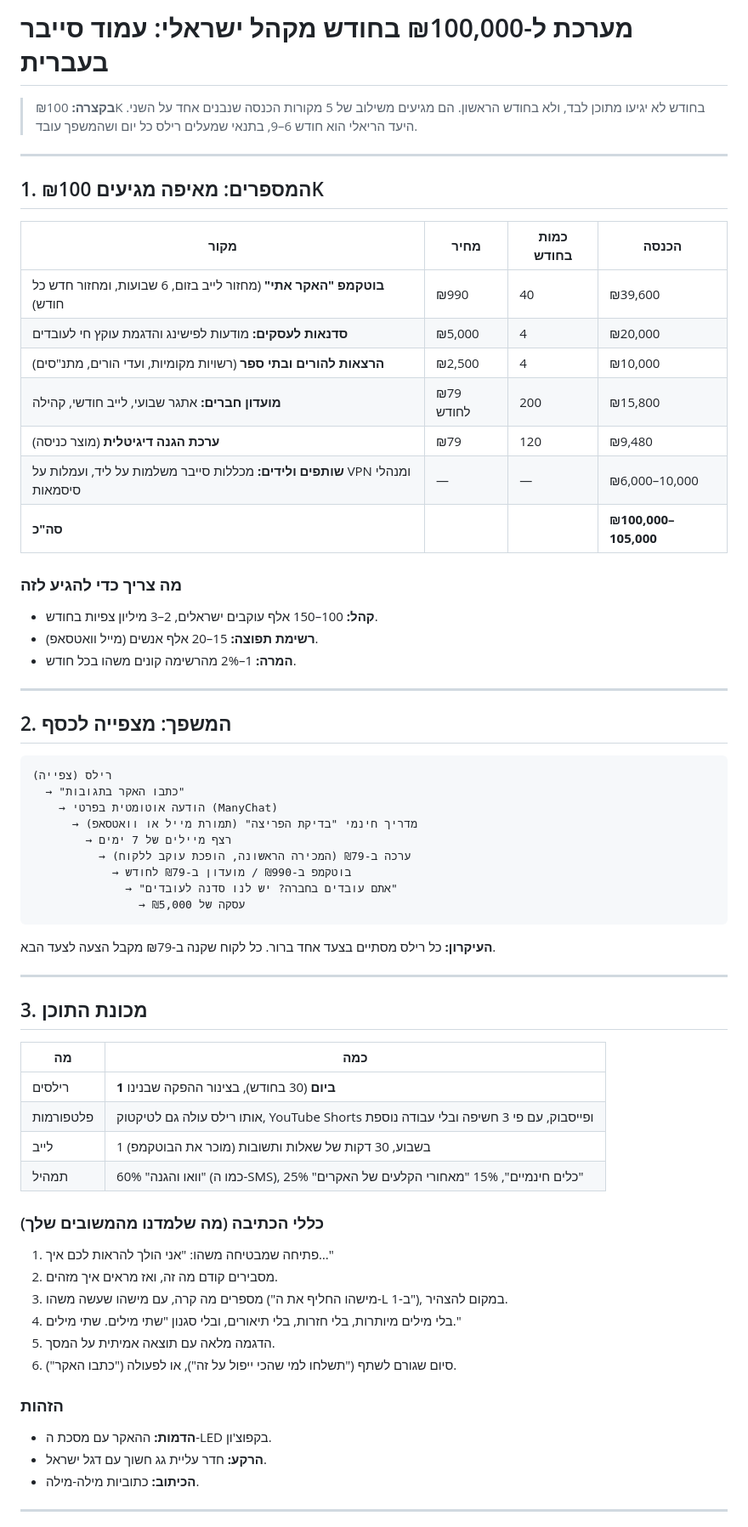
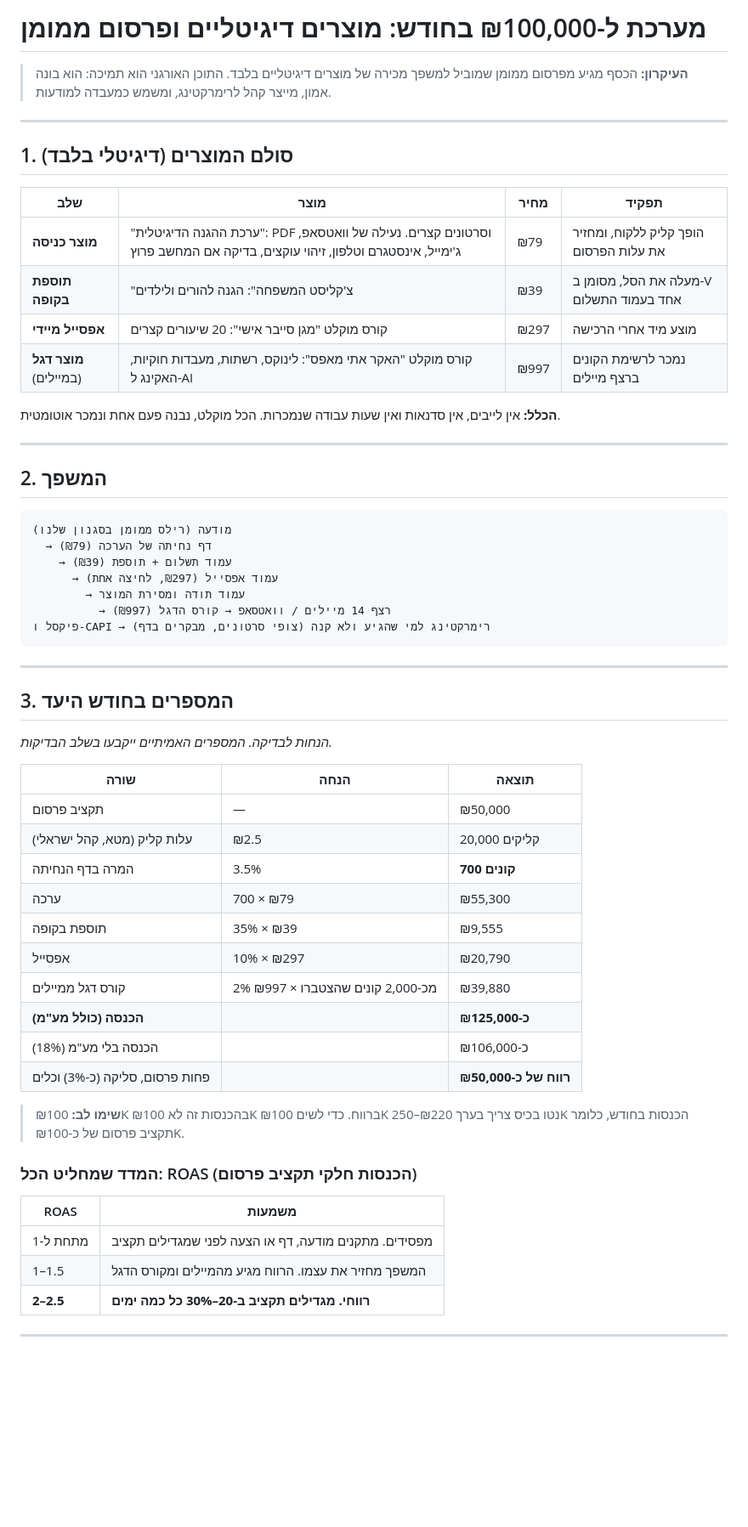
Before and after one commit to Sccs1298/Sc-brower, a Markdown page: plan/100k-system.md, the part around one of its changes. Shown at 85% size. GitHub-like rendering; blank space fills up the shorter version.

Commit message:
Rework 100K plan: paid-ads funnel, digital products only
Co-Authored-By: Claude Opus 5.5 <noreply@anthropic.com>
Claude-Session: https://claude.ai/code/session_019SWfL9dAaeCRHnoDhkx6QQ

````diff
--- a/plan/100k-system.md
+++ b/plan/100k-system.md
@@ -1,63 +1,58 @@
-# מערכת ל-₪100,000 בחודש מקהל ישראלי: עמוד סייבר בעברית
+# מערכת ל-₪100,000 בחודש: מוצרים דיגיטליים ופרסום ממומן
 
-> **בקצרה:** ₪100K בחודש לא יגיעו מתוכן לבד, ולא בחודש הראשון. הם מגיעים משילוב של 5 מקורות הכנסה שנבנים אחד על השני. היעד הריאלי הוא חודש 6–9, בתנאי שמעלים רילס כל יום ושהמשפך עובד.
+> **העיקרון:** הכסף מגיע מפרסום ממומן שמוביל למשפך מכירה של מוצרים דיגיטליים בלבד. התוכן האורגני הוא תמיכה: הוא בונה אמון, מייצר קהל לרימרקטינג, ומשמש כמעבדה למודעות.
 
 ---
 
-## 1. המספרים: מאיפה מגיעים ₪100K
-| מקור | מחיר | כמות בחודש | הכנסה |
+## 1. סולם המוצרים (דיגיטלי בלבד)
+| שלב | מוצר | מחיר | תפקיד |
 |---|---|---|---|
-| **בוטקמפ "האקר אתי"** (מחזור לייב בזום, 6 שבועות, ומחזור חדש כל חודש) | ₪990 | 40 | ₪39,600 |
-| **סדנאות לעסקים:** מודעות לפישינג והדגמת עוקץ חי לעובדים | ₪5,000 | 4 | ₪20,000 |
-| **הרצאות להורים ובתי ספר** (רשויות מקומיות, ועדי הורים, מתנ"סים) | ₪2,500 | 4 | ₪10,000 |
-| **מועדון חברים:** אתגר שבועי, לייב חודשי, קהילה | ₪79 לחודש | 200 | ₪15,800 |
-| **ערכת הגנה דיגיטלית** (מוצר כניסה) | ₪79 | 120 | ₪9,480 |
-| **שותפים ולידים:** מכללות סייבר משלמות על ליד, ועמלות על VPN ומנהלי סיסמאות | — | — | ₪6,000–10,000 |
-| **סה"כ** | | | **₪100,000–105,000** |
+| **מוצר כניסה** | "ערכת ההגנה הדיגיטלית": PDF וסרטונים קצרים. נעילה של וואטסאפ, ג'ימייל, אינסטגרם וטלפון, זיהוי עוקצים, בדיקה אם המחשב פרוץ | ₪79 | הופך קליק ללקוח, ומחזיר את עלות הפרסום |
+| **תוספת בקופה** | "צ'קליסט המשפחה": הגנה להורים ולילדים | ₪39 | מעלה את הסל, מסומן ב-V אחד בעמוד התשלום |
+| **אפסייל מיידי** | קורס מוקלט "מגן סייבר אישי": 20 שיעורים קצרים | ₪297 | מוצע מיד אחרי הרכישה |
+| **מוצר דגל** (במיילים) | קורס מוקלט "האקר אתי מאפס": לינוקס, רשתות, מעבדות חוקיות, האקינג ל-AI | ₪997 | נמכר לרשימת הקונים ברצף מיילים |
 
-### מה צריך כדי להגיע לזה
-- **קהל:** 100–150 אלף עוקבים ישראלים, 2–3 מיליון צפיות בחודש.
-- **רשימת תפוצה:** 15–20 אלף אנשים (מייל וואטסאפ).
-- **המרה:** 1–2% מהרשימה קונים משהו בכל חודש.
+**הכלל:** אין לייבים, אין סדנאות ואין שעות עבודה שנמכרות. הכל מוקלט, נבנה פעם אחת ונמכר אוטומטית.
 
 ---
 
-## 2. המשפך: מצפייה לכסף
+## 2. המשפך
 ```
-רילס (צפייה)
-  → "כתבו האקר בתגובות"
-    → הודעה אוטומטית בפרטי (ManyChat)
-      → מדריך חינמי "בדיקת הפריצה" (תמורת מייל או וואטסאפ)
-        → רצף מיילים של 7 ימים
-          → ערכה ב-₪79 (המכירה הראשונה, הופכת עוקב ללקוח)
-            → בוטקמפ ב-₪990 / מועדון ב-₪79 לחודש
-              → "אתם עובדים בחברה? יש לנו סדנה לעובדים"
-                → עסקה של ₪5,000
+מודעה (רילס ממומן בסגנון שלנו)
+  → דף נחיתה של הערכה (₪79)
+    → עמוד תשלום + תוספת (₪39)
+      → עמוד אפסייל (₪297, לחיצה אחת)
+        → עמוד תודה ומסירת המוצר
+          → רצף 14 מיילים / וואטסאפ → קורס הדגל (₪997)
+פיקסל ו-CAPI → רימרקטינג למי שהגיע ולא קנה (צופי סרטונים, מבקרים בדף)
 ```
-**העיקרון:** כל רילס מסתיים בצעד אחד ברור. כל לקוח שקנה ב-₪79 מקבל הצעה לצעד הבא.
 
 ---
 
-## 3. מכונת התוכן
-| מה | כמה |
+## 3. המספרים בחודש היעד
+*הנחות לבדיקה. המספרים האמיתיים ייקבעו בשלב הבדיקות.*
+
+| שורה | הנחה | תוצאה |
+|---|---|---|
+| תקציב פרסום | — | ₪50,000 |
+| עלות קליק (מטא, קהל ישראלי) | ₪2.5 | 20,000 קליקים |
+| המרה בדף הנחיתה | 3.5% | **700 קונים** |
+| ערכה | 700 × ₪79 | ₪55,300 |
+| תוספת בקופה | 35% × ₪39 | ₪9,555 |
+| אפסייל | 10% × ₪297 | ₪20,790 |
+| קורס דגל ממיילים | 2% מכ-2,000 קונים שהצטברו × ₪997 | ₪39,880 |
+| **הכנסה (כולל מע"מ)** | | **כ-₪125,000** |
+| הכנסה בלי מע"מ (18%) | | כ-₪106,000 |
+| פחות פרסום, סליקה (כ-3%) וכלים | | **רווח של כ-₪50,000** |
+
+> **שימו לב:** ₪100K בהכנסות זה לא ₪100K ברווח. כדי לשים ₪100K נטו בכיס צריך בערך ₪220–250K הכנסות בחודש, כלומר תקציב פרסום של כ-₪100K.
+
+### המדד שמחליט הכל: ROAS (הכנסות חלקי תקציב פרסום)
+| ROAS | משמעות |
 |---|---|
-| רילסים | **1 ביום** (30 בחודש), בצינור ההפקה שבנינו |
-| פלטפורמות | אותו רילס עולה גם לטיקטוק, YouTube Shorts ופייסבוק, עם פי 3 חשיפה ובלי עבודה נוספת |
-| לייב | 1 בשבוע, 30 דקות של שאלות ותשובות (מוכר את הבוטקמפ) |
-| תמהיל | 60% "וואו והגנה" (כמו ה-SMS), 25% "כלים חינמיים", 15% "מאחורי הקלעים של האקרים" |
-
-### כללי הכתיבה (מה שלמדנו מהמשובים שלך)
-1. פתיחה שמבטיחה משהו: "אני הולך להראות לכם איך…"
-2. מסבירים קודם מה זה, ואז מראים איך מזהים.
-3. מספרים מה קרה, עם מישהו שעשה משהו ("מישהו החליף את ה-L ב-1"), במקום להצהיר.
-4. בלי מילים מיותרות, בלי חזרות, בלי תיאורים, ובלי סגנון "שתי מילים. שתי מילים."
-5. הדגמה מלאה עם תוצאה אמיתית על המסך.
-6. סיום שגורם לשתף ("תשלחו למי שהכי ייפול על זה"), או לפעולה ("כתבו האקר").
-
-### הזהות
-- **הדמות:** ההאקר עם מסכת ה-LED בקפוצ'ון.
-- **הרקע:** חדר עליית גג חשוך עם דגל ישראל.
-- **הכיתוב:** כתוביות מילה-מילה.
+| מתחת ל-1 | מפסידים. מתקנים מודעה, דף או הצעה לפני שמגדילים תקציב |
+| 1–1.5 | המשפך מחזיר את עצמו. הרווח מגיע מהמיילים ומקורס הדגל |
+| **2–2.5** | **רווחי. מגדילים תקציב ב-20–30% כל כמה ימים** |
 
 ---
 
````
Also changed, not shown: other parts of plan/100k-system.md (+43 -52 lines).
